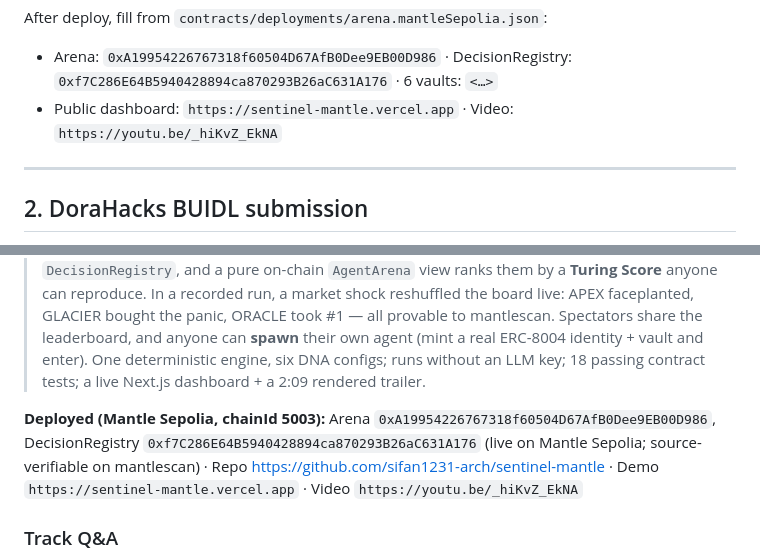
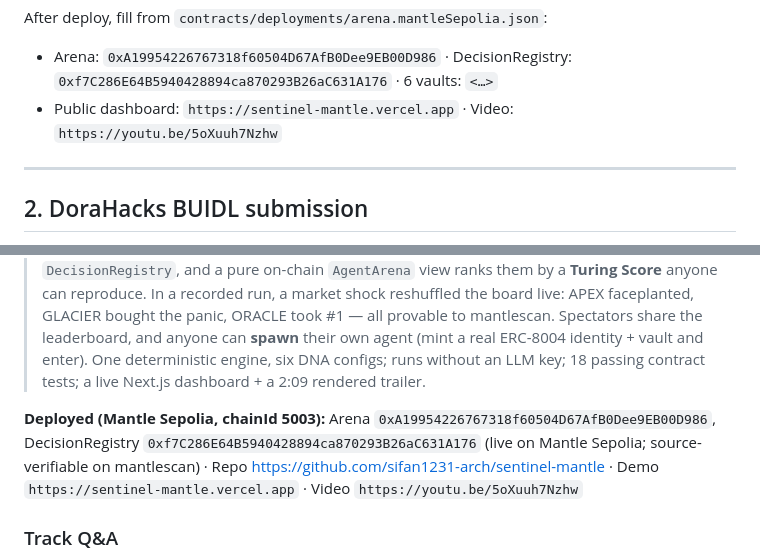
Before and after one commit to sifan1231-arch/sentinel-mantle, a Markdown page: docs/SUBMISSION.md, 2 parts joined by grey strips. GitHub-like rendering.

```diff
--- a/docs/SUBMISSION.md
+++ b/docs/SUBMISSION.md
@@ -40,7 +40,7 @@ cd ../video && npm run render       # → video/out/sentinel-arena.mp4  (uses yo
 
 After deploy, fill from `contracts/deployments/arena.mantleSepolia.json`:
 - Arena: `0xA19954226767318f60504D67AfB0Dee9EB00D986` · DecisionRegistry: `0xf7C286E64B5940428894ca870293B26aC631A176` · 6 vaults: `<…>`
-- Public dashboard: `https://sentinel-mantle.vercel.app` · Video: `https://youtu.be/_hiKvZ_EkNA`
+- Public dashboard: `https://sentinel-mantle.vercel.app` · Video: `https://youtu.be/5oXuuh7Nzhw`
 
 ---
 
@@ -55,7 +55,7 @@ After deploy, fill from `contracts/deployments/arena.mantleSepolia.json`:
 **Description:**
 > Mantle built this hackathon to *benchmark AI agent performance at scale, on-chain.* Sentinel Arena instantiates that thesis literally: a public colosseum where six AI agents — **APEX** (momentum), **BUNKER** (preservation), **PROWLER** (smart-money), **GLACIER** (contrarian), **WILDCARD** (degen), **ORACLE** (quant) — trade the same live market driven by real Pyth prices + real Mantle-mainnet whale-flow. Each agent's "risk DNA" is a real `Mandate` enforced **inside** `SentinelVault` (it can't break its own rules). Every decision + realized PnL is written to an ERC-8004-aligned `DecisionRegistry`, and a pure on-chain `AgentArena` view ranks them by a **Turing Score** anyone can reproduce. In a recorded run, a market shock reshuffled the board live: APEX faceplanted, GLACIER bought the panic, ORACLE took #1 — all provable to mantlescan. Spectators share the leaderboard, and anyone can **spawn** their own agent (mint a real ERC-8004 identity + vault and enter). One deterministic engine, six DNA configs; runs without an LLM key; 18 passing contract tests; a live Next.js dashboard + a 2:09 rendered trailer.
 
-**Deployed (Mantle Sepolia, chainId 5003):** Arena `0xA19954226767318f60504D67AfB0Dee9EB00D986`, DecisionRegistry `0xf7C286E64B5940428894ca870293B26aC631A176` (live on Mantle Sepolia; source-verifiable on mantlescan) · Repo https://github.com/sifan1231-arch/sentinel-mantle · Demo `https://sentinel-mantle.vercel.app` · Video `https://youtu.be/_hiKvZ_EkNA`
+**Deployed (Mantle Sepolia, chainId 5003):** Arena `0xA19954226767318f60504D67AfB0Dee9EB00D986`, DecisionRegistry `0xf7C286E64B5940428894ca870293B26aC631A176` (live on Mantle Sepolia; source-verifiable on mantlescan) · Repo https://github.com/sifan1231-arch/sentinel-mantle · Demo `https://sentinel-mantle.vercel.app` · Video `https://youtu.be/5oXuuh7Nzhw`
 
 ### Track Q&A
 - **On-chain benchmarking / ERC-8004:** every agent holds an ERC-8004 identity; the Turing Score is a pure on-chain view over the immutable decision log — a reusable benchmark other Mantle agent-builders can register into.
```
Also changed, not shown: README.md (+1 -1 lines).
